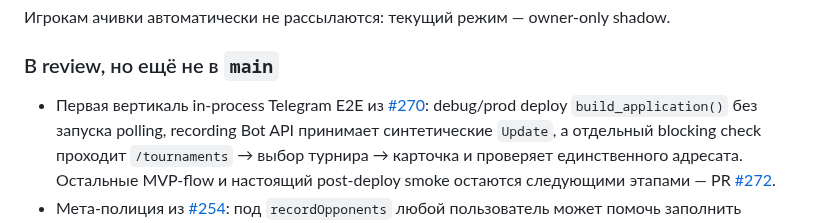
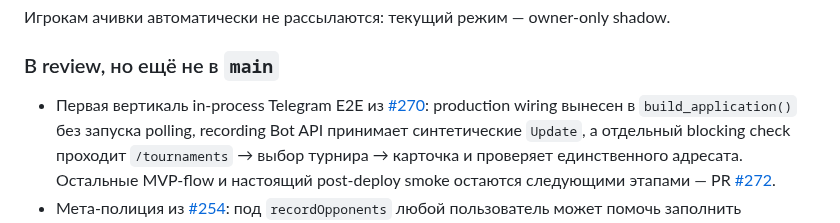
Before and after one commit to mmbabaev/MetaTheGathering, a Markdown page: TODO.md, the part around the change. Rendered like a GitHub page.

```diff
--- a/TODO.md
+++ b/TODO.md
@@ -76,7 +76,7 @@
 ### В review, но ещё не в `main`
 
 - Первая вертикаль in-process Telegram E2E из
-  [#270](https://github.com/mmbabaev/MetaTheGathering/issues/270): debug/prod deploy
+  [#270](https://github.com/mmbabaev/MetaTheGathering/issues/270): production wiring вынесен в
   `build_application()` без запуска polling, recording Bot API принимает синтетические
   `Update`, а отдельный blocking check проходит `/tournaments` → выбор турнира → карточка и
   проверяет единственного адресата. Остальные MVP-flow и настоящий post-deploy smoke остаются
```
